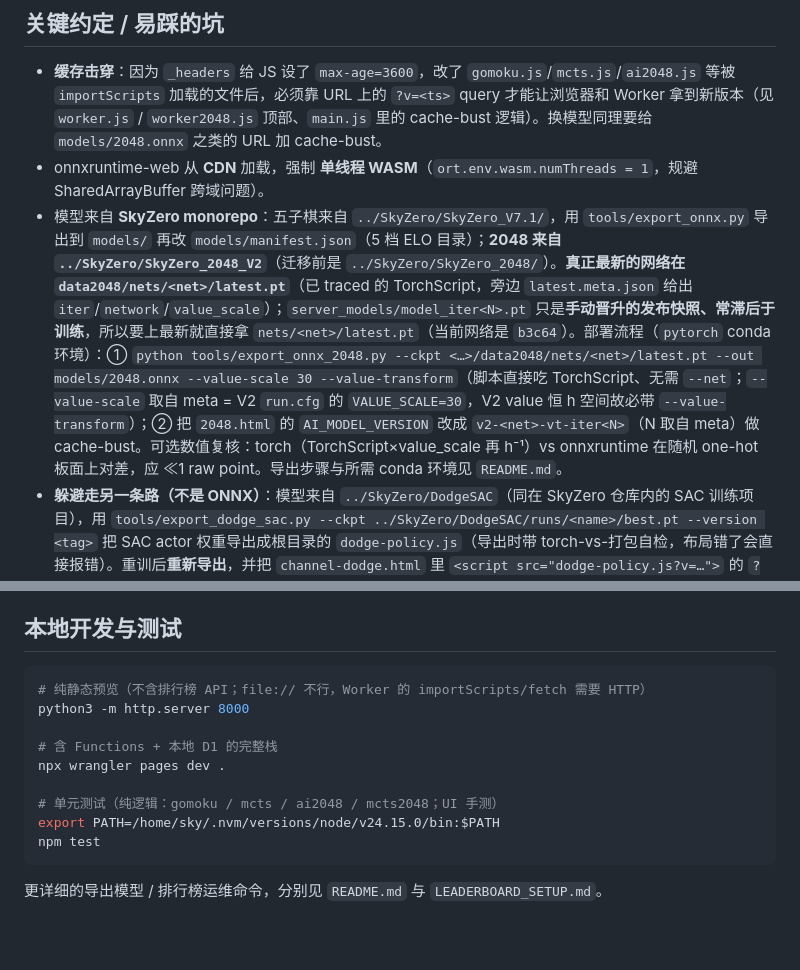
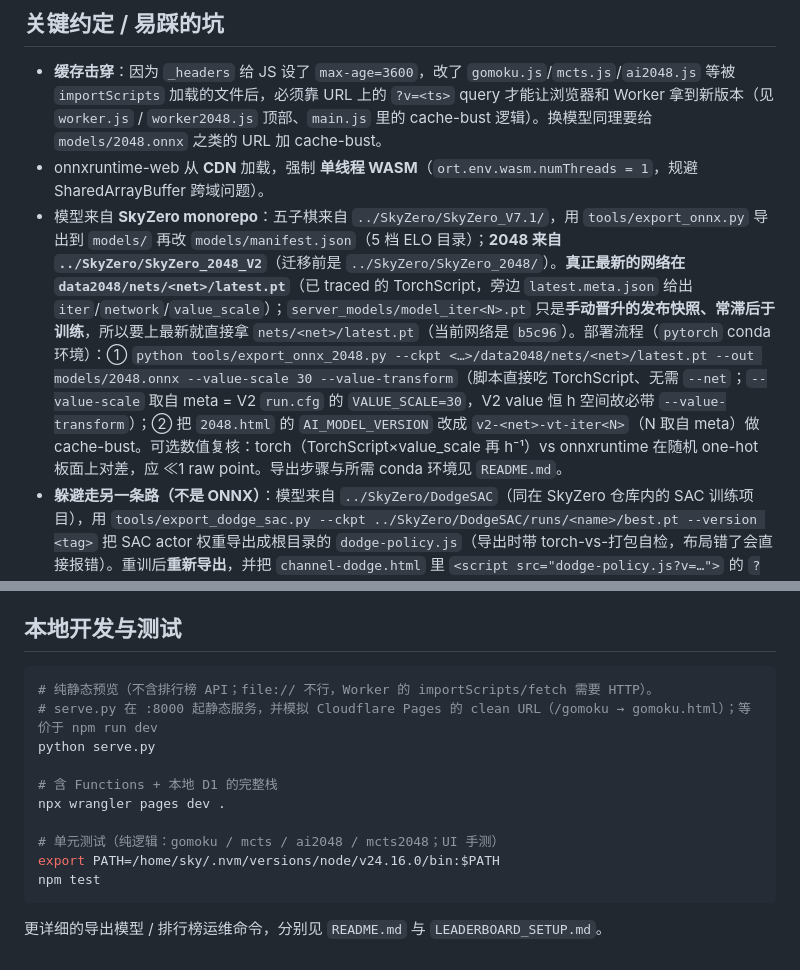
Before and after one commit to Skywalker144/SkyZeroWeb, a Markdown page: CLAUDE.md, 2 parts joined by grey strips. GitHub-like rendering; blank space fills up the shorter version.

Commit message:
Update the local-dev section and 2048 net note in CLAUDE.md

````diff
--- a/CLAUDE.md
+++ b/CLAUDE.md
@@ -24,7 +24,7 @@
 
 - **缓存击穿**：因为 `_headers` 给 JS 设了 `max-age=3600`，改了 `gomoku.js`/`mcts.js`/`ai2048.js` 等被 `importScripts` 加载的文件后，必须靠 URL 上的 `?v=<ts>` query 才能让浏览器和 Worker 拿到新版本（见 `worker.js` / `worker2048.js` 顶部、`main.js` 里的 cache-bust 逻辑）。换模型同理要给 `models/2048.onnx` 之类的 URL 加 cache-bust。
 - onnxruntime-web 从 **CDN** 加载，强制 **单线程 WASM**（`ort.env.wasm.numThreads = 1`，规避 SharedArrayBuffer 跨域问题）。
-- 模型来自 **SkyZero monorepo**：五子棋来自 `../SkyZero/SkyZero_V7.1/`，用 `tools/export_onnx.py` 导出到 `models/` 再改 `models/manifest.json`（5 档 ELO 目录）；**2048 来自 `../SkyZero/SkyZero_2048_V2`**（迁移前是 `../SkyZero/SkyZero_2048/`）。**真正最新的网络在 `data2048/nets/<net>/latest.pt`**（已 traced 的 TorchScript，旁边 `latest.meta.json` 给出 `iter`/`network`/`value_scale`）；`server_models/model_iter<N>.pt` 只是**手动晋升的发布快照、常滞后于训练**，所以要上最新就直接拿 `nets/<net>/latest.pt`（当前网络是 `b3c64`）。部署流程（`pytorch` conda 环境）：① `python tools/export_onnx_2048.py --ckpt <…>/data2048/nets/<net>/latest.pt --out models/2048.onnx --value-scale 30 --value-transform`（脚本直接吃 TorchScript、无需 `--net`；`--value-scale` 取自 meta = V2 `run.cfg` 的 `VALUE_SCALE=30`，V2 value 恒 h 空间故必带 `--value-transform`）；② 把 `2048.html` 的 `AI_MODEL_VERSION` 改成 `v2-<net>-vt-iter<N>`（N 取自 meta）做 cache-bust。可选数值复核：torch（TorchScript×value_scale 再 h⁻¹）vs onnxruntime 在随机 one-hot 板面上对差，应 ≪1 raw point。导出步骤与所需 conda 环境见 `README.md`。
+- 模型来自 **SkyZero monorepo**：五子棋来自 `../SkyZero/SkyZero_V7.1/`，用 `tools/export_onnx.py` 导出到 `models/` 再改 `models/manifest.json`（5 档 ELO 目录）；**2048 来自 `../SkyZero/SkyZero_2048_V2`**（迁移前是 `../SkyZero/SkyZero_2048/`）。**真正最新的网络在 `data2048/nets/<net>/latest.pt`**（已 traced 的 TorchScript，旁边 `latest.meta.json` 给出 `iter`/`network`/`value_scale`）；`server_models/model_iter<N>.pt` 只是**手动晋升的发布快照、常滞后于训练**，所以要上最新就直接拿 `nets/<net>/latest.pt`（当前网络是 `b5c96`）。部署流程（`pytorch` conda 环境）：① `python tools/export_onnx_2048.py --ckpt <…>/data2048/nets/<net>/latest.pt --out models/2048.onnx --value-scale 30 --value-transform`（脚本直接吃 TorchScript、无需 `--net`；`--value-scale` 取自 meta = V2 `run.cfg` 的 `VALUE_SCALE=30`，V2 value 恒 h 空间故必带 `--value-transform`）；② 把 `2048.html` 的 `AI_MODEL_VERSION` 改成 `v2-<net>-vt-iter<N>`（N 取自 meta）做 cache-bust。可选数值复核：torch（TorchScript×value_scale 再 h⁻¹）vs onnxruntime 在随机 one-hot 板面上对差，应 ≪1 raw point。导出步骤与所需 conda 环境见 `README.md`。
 - **躲避走另一条路（不是 ONNX）**：模型来自 `../SkyZero/DodgeSAC`（同在 SkyZero 仓库内的 SAC 训练项目），用 `tools/export_dodge_sac.py --ckpt ../SkyZero/DodgeSAC/runs/<name>/best.pt --version <tag>` 把 SAC actor 权重导出成根目录的 `dodge-policy.js`（导出时带 torch-vs-打包自检，布局错了会直接报错）。重训后**重新导出**，并把 `channel-dodge.html` 里 `<script src="dodge-policy.js?v=…">` 的 `?v=` 改成新 `<tag>` 做 cache-bust（脚本会打印要粘贴的那行）。Python↔JS 一致性除导出自检外，还可用 `node` 无头跑整页游戏逻辑复核（曾用此定位手机坐标系 bug）。
 - 浏览器版相对训练版做了简化（无 8 重对称集成、无并行 MCTS 等），细节见 `README.md` 末尾「Differences from V5」。
 
@@ -37,14 +37,15 @@
 ## 本地开发与测试
 
 ```bash
-# 纯静态预览（不含排行榜 API；file:// 不行，Worker 的 importScripts/fetch 需要 HTTP）
-python3 -m http.server 8000
+# 纯静态预览（不含排行榜 API；file:// 不行，Worker 的 importScripts/fetch 需要 HTTP）。
+# serve.py 在 :8000 起静态服务，并模拟 Cloudflare Pages 的 clean URL（/gomoku → gomoku.html）；等价于 npm run dev
+python serve.py
 
 # 含 Functions + 本地 D1 的完整栈
 npx wrangler pages dev .
 
 # 单元测试（纯逻辑：gomoku / mcts / ai2048 / mcts2048；UI 手测）
-export PATH=/home/sky/.nvm/versions/node/v24.15.0/bin:$PATH
+export PATH=/home/sky/.nvm/versions/node/v24.16.0/bin:$PATH
 npm test
 ```
 
````
